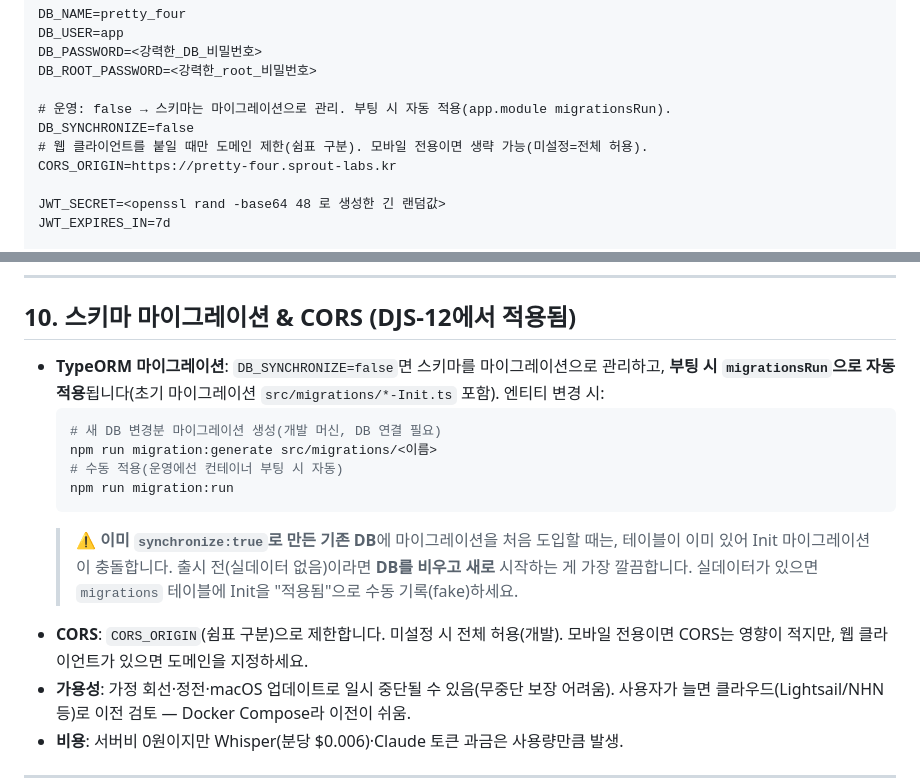
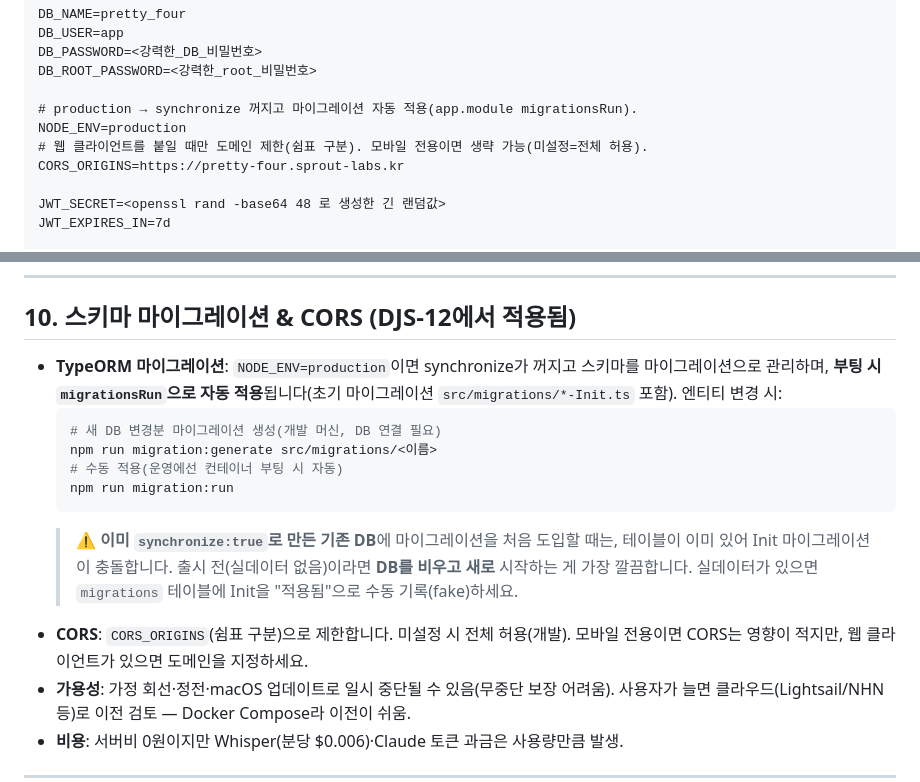
Before and after one commit to sodoojin/pretty-four, a Markdown page: docs/deploy/mac-mini-cloudflare-tunnel.md, 2 parts joined by grey strips. Drawn GitHub-style.

Commit message:
docs(deploy): 배포 가이드 env를 NODE_ENV/CORS_ORIGINS로 통일
원격의 synchronize/CORS 컨벤션(825f26e)에 맞춤. Co-Authored-By: Claude Opus 4.8 <noreply@anthropic.com>

````diff
--- a/docs/deploy/mac-mini-cloudflare-tunnel.md
+++ b/docs/deploy/mac-mini-cloudflare-tunnel.md
@@ -61,10 +61,10 @@ DB_USER=app
 DB_PASSWORD=<강력한_DB_비밀번호>
 DB_ROOT_PASSWORD=<강력한_root_비밀번호>
 
-# 운영: false → 스키마는 마이그레이션으로 관리. 부팅 시 자동 적용(app.module migrationsRun).
-DB_SYNCHRONIZE=false
+# production → synchronize 꺼지고 마이그레이션 자동 적용(app.module migrationsRun).
+NODE_ENV=production
 # 웹 클라이언트를 붙일 때만 도메인 제한(쉼표 구분). 모바일 전용이면 생략 가능(미설정=전체 허용).
-CORS_ORIGIN=https://pretty-four.sprout-labs.kr
+CORS_ORIGINS=https://pretty-four.sprout-labs.kr
 
 JWT_SECRET=<openssl rand -base64 48 로 생성한 긴 랜덤값>
 JWT_EXPIRES_IN=7d
@@ -225,7 +225,7 @@ docker compose exec db sh -c \
 
 ## 10. 스키마 마이그레이션 & CORS (DJS-12에서 적용됨)
 
-- **TypeORM 마이그레이션**: `DB_SYNCHRONIZE=false`면 스키마를 마이그레이션으로 관리하고, **부팅 시 `migrationsRun`으로 자동 적용**됩니다(초기 마이그레이션 `src/migrations/*-Init.ts` 포함). 엔티티 변경 시:
+- **TypeORM 마이그레이션**: `NODE_ENV=production`이면 synchronize가 꺼지고 스키마를 마이그레이션으로 관리하며, **부팅 시 `migrationsRun`으로 자동 적용**됩니다(초기 마이그레이션 `src/migrations/*-Init.ts` 포함). 엔티티 변경 시:
   ```bash
   # 새 DB 변경분 마이그레이션 생성(개발 머신, DB 연결 필요)
   npm run migration:generate src/migrations/<이름>
@@ -233,7 +233,7 @@ docker compose exec db sh -c \
   npm run migration:run
   ```
   > ⚠️ **이미 `synchronize:true`로 만든 기존 DB**에 마이그레이션을 처음 도입할 때는, 테이블이 이미 있어 Init 마이그레이션이 충돌합니다. 출시 전(실데이터 없음)이라면 **DB를 비우고 새로** 시작하는 게 가장 깔끔합니다. 실데이터가 있으면 `migrations` 테이블에 Init을 "적용됨"으로 수동 기록(fake)하세요.
-- **CORS**: `CORS_ORIGIN`(쉼표 구분)으로 제한합니다. 미설정 시 전체 허용(개발). 모바일 전용이면 CORS는 영향이 적지만, 웹 클라이언트가 있으면 도메인을 지정하세요.
+- **CORS**: `CORS_ORIGINS`(쉼표 구분)으로 제한합니다. 미설정 시 전체 허용(개발). 모바일 전용이면 CORS는 영향이 적지만, 웹 클라이언트가 있으면 도메인을 지정하세요.
 - **가용성**: 가정 회선·정전·macOS 업데이트로 일시 중단될 수 있음(무중단 보장 어려움). 사용자가 늘면 클라우드(Lightsail/NHN 등)로 이전 검토 — Docker Compose라 이전이 쉬움.
 - **비용**: 서버비 0원이지만 Whisper(분당 $0.006)·Claude 토큰 과금은 사용량만큼 발생.
 
````
